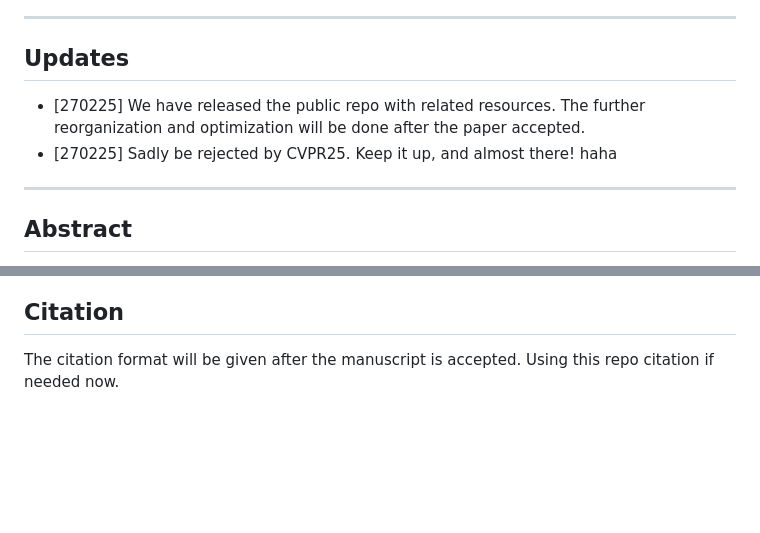
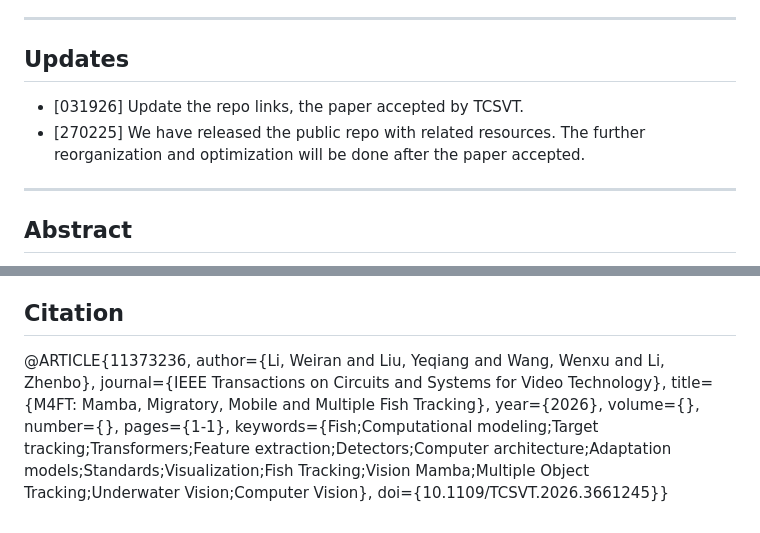
Before and after one commit to vranlee/M-4-FT, a Markdown page: README.md, 2 parts joined by grey strips. Rendered like a GitHub page; blank space fills up the shorter version.

```diff
--- a/README.md
+++ b/README.md
@@ -19,8 +19,8 @@ Contact: vranlee@cau.edu.cn. Any questions or discussion are welcome!
 -----
 
 ## Updates
++ [031926] Update the repo links, the paper accepted by TCSVT.
 + [270225] We have released the public repo with related resources. The further reorganization and optimization will be done after the paper accepted.
-+ [270225] Sadly be rejected by CVPR25. Keep it up, and almost there! haha
 -----
 
 
@@ -103,4 +103,13 @@ The pretrained models have been released on [**\[GoogleDrive\]**](https://drive.
 A large part of the code is borrowed from [ByteTrack](https://github.com/ifzhang/ByteTrack), [OC_SORT](https://github.com/noahcao/OC_SORT), and [VMamba](https://github.com/MzeroMiko/VMamba). Thanks for their wonderful works!
 
 ## Citation
-The citation format will be given after the manuscript is accepted. Using this repo citation if needed now.
+@ARTICLE{11373236,
+  author={Li, Weiran and Liu, Yeqiang and Wang, Wenxu and Li, Zhenbo},
+  journal={IEEE Transactions on Circuits and Systems for Video Technology},
+  title={M4FT: Mamba, Migratory, Mobile and Multiple Fish Tracking},
+  year={2026},
+  volume={},
+  number={},
+  pages={1-1},
+  keywords={Fish;Computational modeling;Target tracking;Transformers;Feature extraction;Detectors;Computer architecture;Adaptation models;Standards;Visualization;Fish Tracking;Vision Mamba;Multiple Object Tracking;Underwater Vision;Computer Vision},
+  doi={10.1109/TCSVT.2026.3661245}}
```
Also changed, not shown: other parts of README.md (+2 -2 lines).
